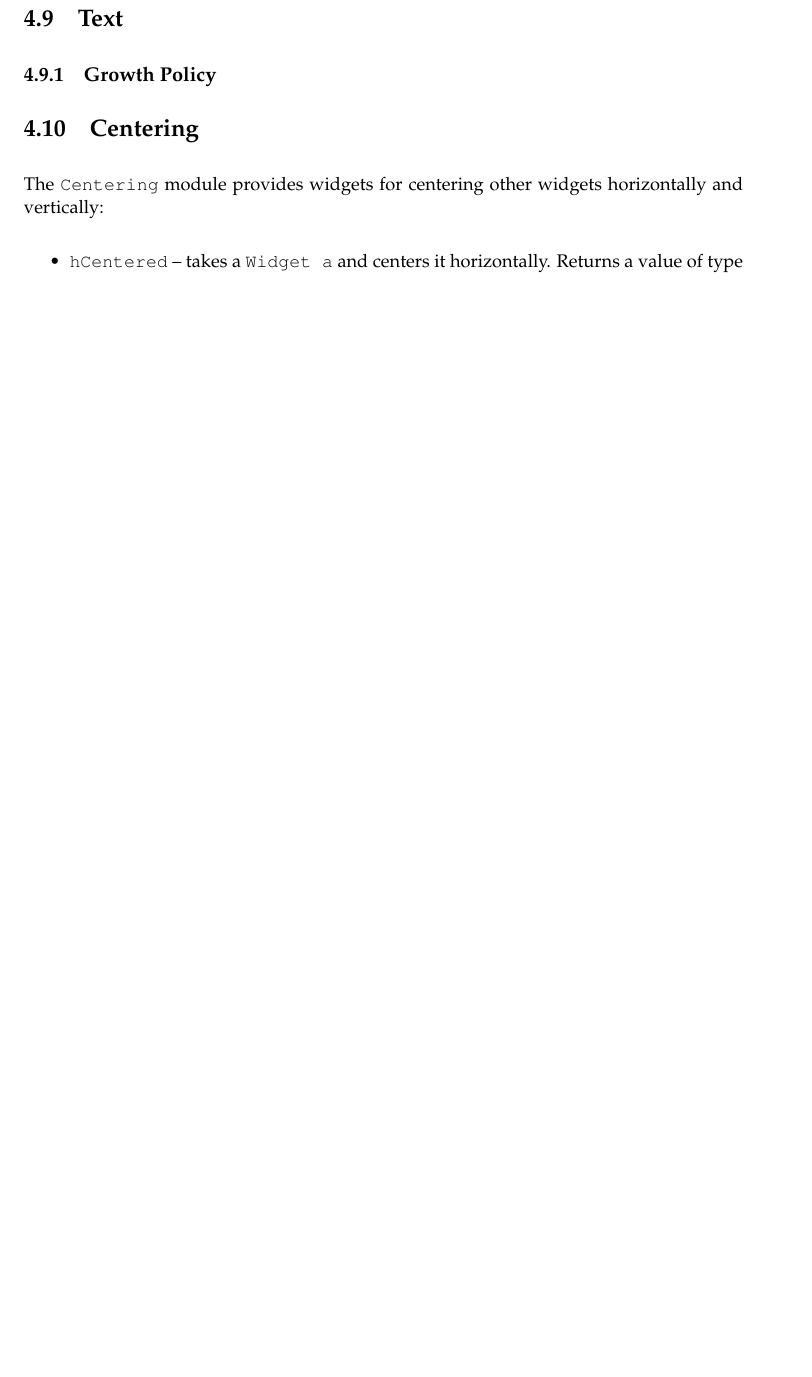
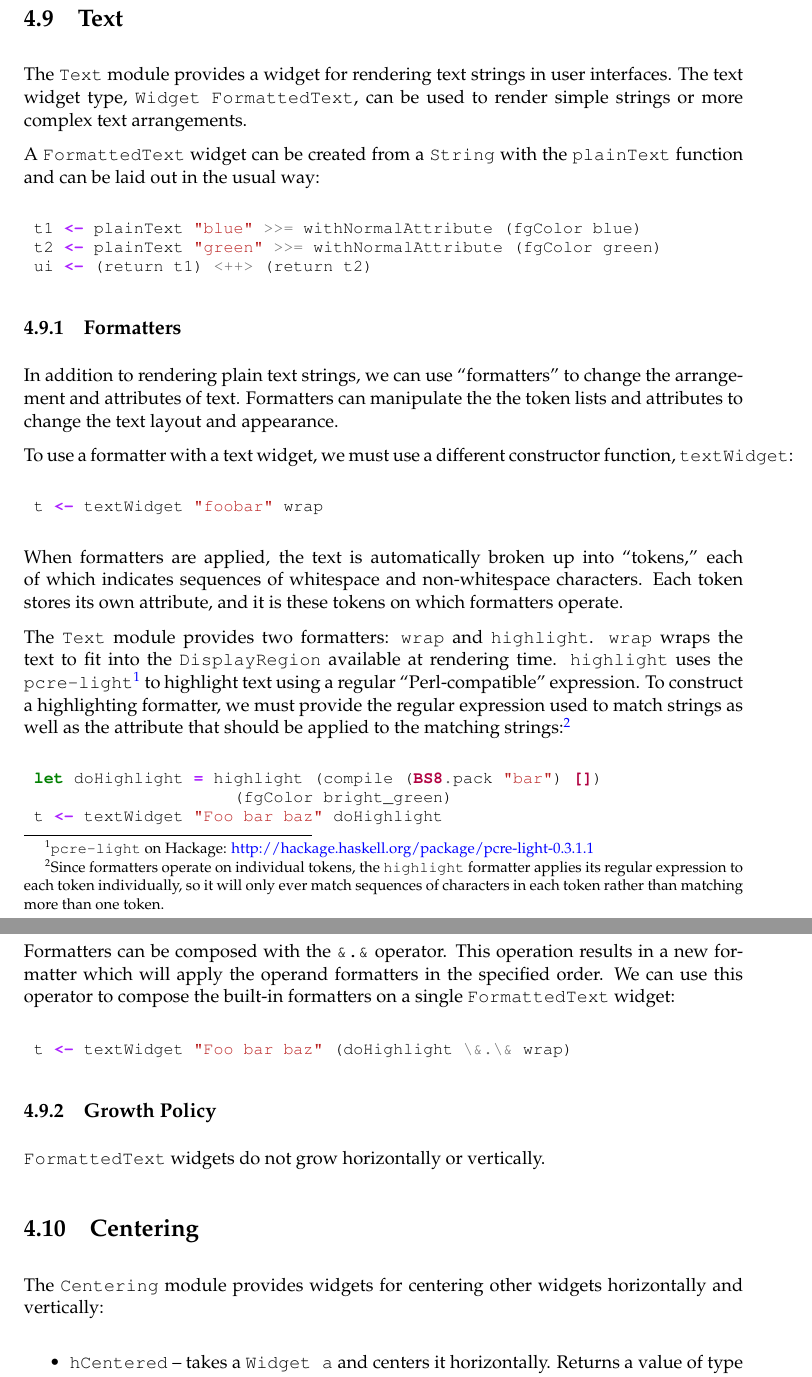
Before and after one commit to jtdaugherty/vty-ui, a LaTeX book (doc/manual.tex, which reads doc/ch4/FormattedText.tex): part of page 53 of 66 before the commit and two parts of pages 53 and 54 of 67 after it, the two joined at a grey line, cut so that both start at the same text, the shorter picture padded with empty space. Compiled offline with pdfLaTeX.

Commit message:
Manual updates
Ignore-this: b4e4f30618e4e757df1b031c588e931b

darcs-hash:20110301042254-e018d-aec1f934c2b6f9d790cf5f4df67ec6a7f48e4349.gz

```diff
--- a/doc/ch4/FormattedText.tex
+++ b/doc/ch4/FormattedText.tex
@@ -1,3 +1,66 @@
 \section{Text}
 
+The \fw{Text} module provides a widget for rendering text strings in
+user interfaces.  The text widget type, \fw{Widget FormattedText}, can
+be used to render simple strings or more complex text arrangements.
+
+A \fw{FormattedText} widget can be created from a \fw{String} with the
+\fw{plainText} function and can be laid out in the usual way:
+
+\begin{haskellcode}
+ t1 <- plainText "blue" >>= withNormalAttribute (fgColor blue)
+ t2 <- plainText "green" >>= withNormalAttribute (fgColor green)
+ ui <- (return t1) <++> (return t2)
+\end{haskellcode}
+
+\subsection{Formatters}
+
+In addition to rendering plain text strings, we can use ``formatters''
+to change the arrangement and attributes of text.  Formatters can
+manipulate the the token lists and attributes to change the text
+layout and appearance.
+
+To use a formatter with a text widget, we must use a different
+constructor function, \fw{textWidget}:
+
+\begin{haskellcode}
+ t <- textWidget "foobar" wrap
+\end{haskellcode}
+
+When formatters are applied, the text is automatically broken up into
+``tokens,'' each of which indicates sequences of whitespace and
+non-whitespace characters.  Each token stores its own attribute, and
+it is these tokens on which formatters operate.
+
+The \fw{Text} module provides two formatters: \fw{wrap} and
+\fw{highlight}.  \fw{wrap} wraps the text to fit into the
+\fw{DisplayRegion} available at rendering time.  \fw{highlight} uses
+the \fw{pcre-light}\footnote{\fw{pcre-light} on Hackage:
+  \href{http://hackage.haskell.org/package/pcre-light-0.3.1.1}{http://hackage.haskell.org/package/pcre-light-0.3.1.1}}
+to highlight text using a regular ``Perl-compatible'' expression.  To
+construct a highlighting formatter, we must provide the regular
+expression used to match strings as well as the attribute that should
+be applied to the matching strings:\footnote{Since formatters operate
+  on individual tokens, the \fw{highlight} formatter applies its
+  regular expression to each token individually, so it will only ever
+  match sequences of characters in each token rather than matching
+  more than one token.}
+
+\begin{haskellcode}
+ let doHighlight = highlight (compile (BS8.pack "bar") [])
+                     (fgColor bright_green)
+ t <- textWidget "Foo bar baz" doHighlight
+\end{haskellcode}
+
+Formatters can be composed with the \fw{\&.\&} operator.  This
+operation results in a new formatter which will apply the operand
+formatters in the specified order.  We can use this operator to
+compose the built-in formatters on a single \fw{FormattedText} widget:
+
+\begin{haskellcode}
+ t <- textWidget "Foo bar baz" (doHighlight \&.\& wrap)
+\end{haskellcode}
+
 \subsection{Growth Policy}
+
+\fw{FormattedText} widgets do not grow horizontally or vertically.
```
